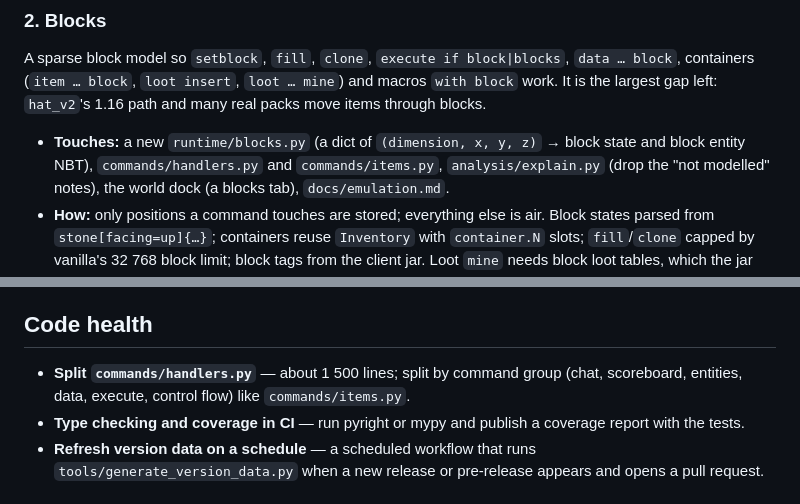
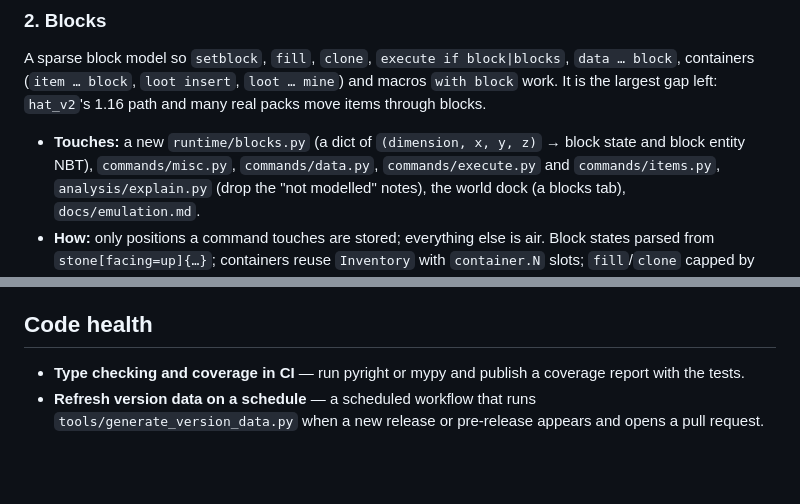
Before and after one commit to AnCarsenat/Datapack-Emulator, a Markdown page: docs/plans.md, 2 parts joined by grey strips. Rendered like a GitHub page; blank space fills up the shorter version.

```diff
--- a/docs/plans.md
+++ b/docs/plans.md
@@ -29,7 +29,7 @@ macros `with block` work. It is the largest gap left: `hat_v2`'s 1.16 path and
 many real packs move items through blocks.
 
 * **Touches:** a new `runtime/blocks.py` (a dict of `(dimension, x, y, z)` →
-  block state and block entity NBT), `commands/handlers.py` and
+  block state and block entity NBT), `commands/misc.py`, `commands/data.py`, `commands/execute.py` and
   `commands/items.py`, `analysis/explain.py` (drop the "not modelled" notes),
   the world dock (a blocks tab), `docs/emulation.md`.
 * **How:** only positions a command touches are stored; everything else is
@@ -124,9 +124,6 @@ A large version matrix runs on the UI thread and freezes the window.
 
 ## Code health
 
-* **Split `commands/handlers.py`** — about 1 500 lines; split by command
-  group (chat, scoreboard, entities, data, execute, control flow) like
-  `commands/items.py`.
 * **Type checking and coverage in CI** — run pyright or mypy and publish a
   coverage report with the tests.
 * **Refresh version data on a schedule** — a scheduled workflow that runs
```
Also changed, not shown: CONTRIBUTING.md (+6 -3 lines), docs/architecture.md (+9 -1 lines).
